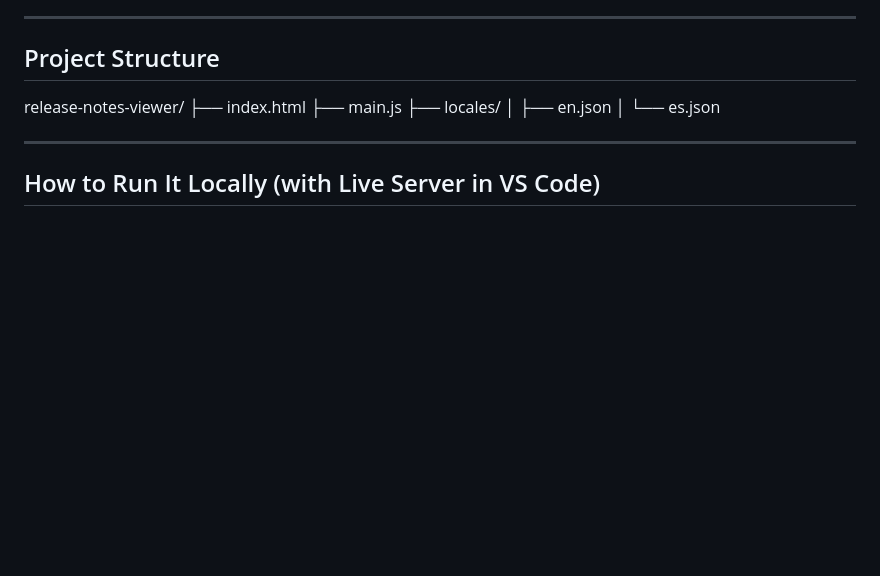
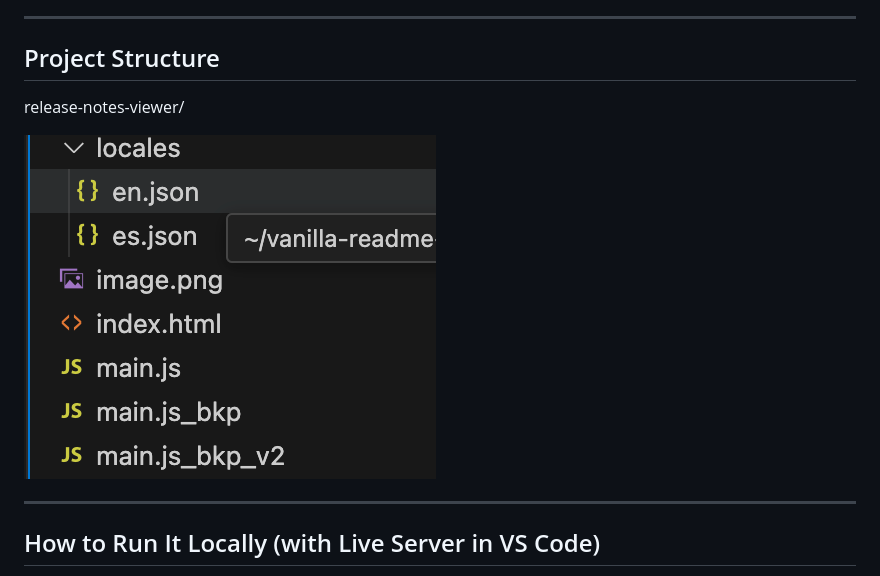
Before and after one commit to aadritaggarwal/release-notes-viewer, a Markdown page: README.md, the part around the change. GitHub-like rendering; pictures changed too: image-1.png (added); blank space fills up the shorter version.

Commit message:
Updating image for directory

```diff
--- a/README.md
+++ b/README.md
@@ -12,11 +12,8 @@ It allows users to:
 ## Project Structure
 
 release-notes-viewer/
-├── index.html
-├── main.js
-├── locales/
-│ ├── en.json
-│ └── es.json
+
+![alt text](image-1.png)
 
 ---
 
```
